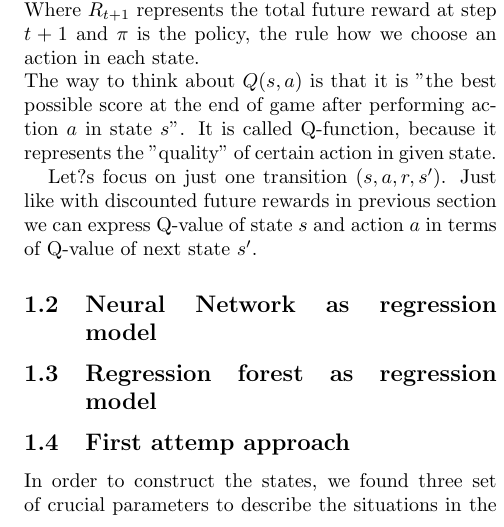
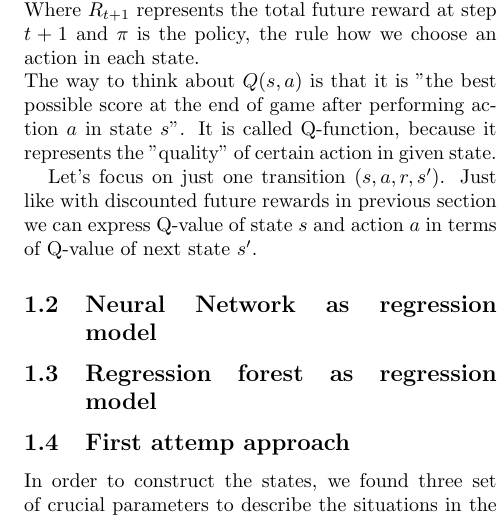
Before and after one commit to jarl93/FML_report, a LaTeX paper (ReportFML.tex, which reads inhalt.tex): part of one column of page 1 of 6, cut so that both start at the same text. Compiled offline with pdfLaTeX; the source files are stored in an older character set and shown here as Unicode.

```diff
--- a/inhalt.tex
+++ b/inhalt.tex
@@ -29,7 +29,7 @@
 \newline
 The way to think about $Q(s,a)$ is that it is "the best possible score at the end of game after performing action $a$ in state $s$". It is called Q-function, because it represents the "quality" of certain action in given state.
 
-Let?s focus on just one transition $(s,a,r,s')$. Just like with discounted future rewards in previous section we can express Q-value of state $s$ and action $a$ in terms of Q-value of next state $s'$.
+Let's focus on just one transition $(s,a,r,s')$. Just like with discounted future rewards in previous section we can express Q-value of state $s$ and action $a$ in terms of Q-value of next state $s'$.
 
 
 
```
Also changed, not shown: ReportFML.pdf, 2 other files.
